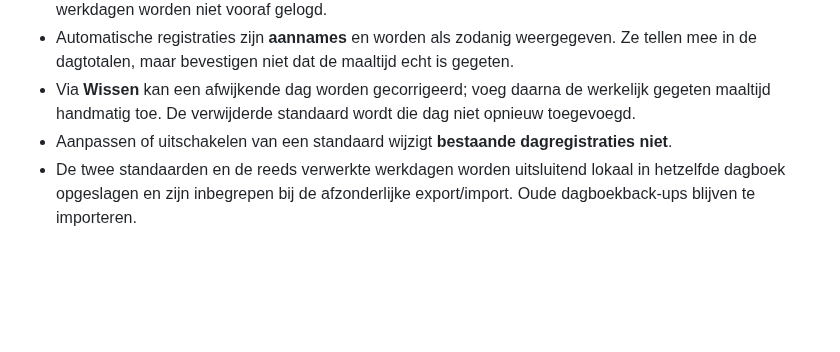
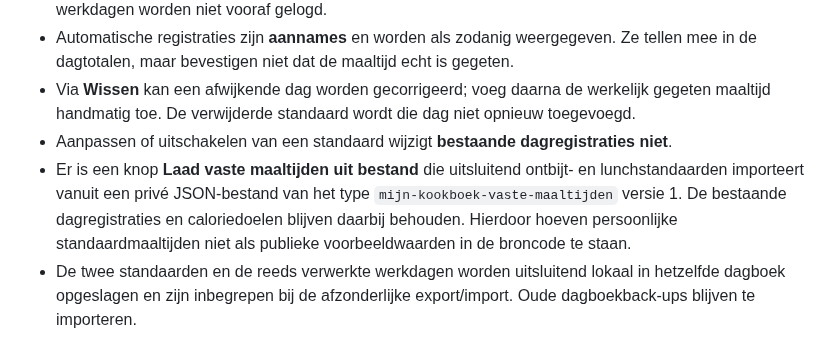
Before and after one commit to rikschipper798-lgtm/Mijn-kookboek, a Markdown page: README.md, the part around the change. Drawn GitHub-style; blank space fills up the shorter version.

Commit message:
Documenteer privé-import van vaste werkdagmaaltijden

```diff
--- a/README.md
+++ b/README.md
@@ -19,6 +19,7 @@ standaardmaaltijden instellen, zonder ze aan `recepten.json` toe te voegen.
   gegeten maaltijd handmatig toe. De verwijderde standaard wordt die dag niet
   opnieuw toegevoegd.
 - Aanpassen of uitschakelen van een standaard wijzigt **bestaande dagregistraties niet**.
+- Er is een knop **Laad vaste maaltijden uit bestand** die uitsluitend ontbijt- en lunchstandaarden importeert vanuit een privé JSON-bestand van het type `mijn-kookboek-vaste-maaltijden` versie 1. De bestaande dagregistraties en caloriedoelen blijven daarbij behouden. Hierdoor hoeven persoonlijke standaardmaaltijden niet als publieke voorbeeldwaarden in de broncode te staan.
 - De twee standaarden en de reeds verwerkte werkdagen worden uitsluitend lokaal
   in hetzelfde dagboek opgeslagen en zijn inbegrepen bij de afzonderlijke export/import.
   Oude dagboekback-ups blijven te importeren.
```
